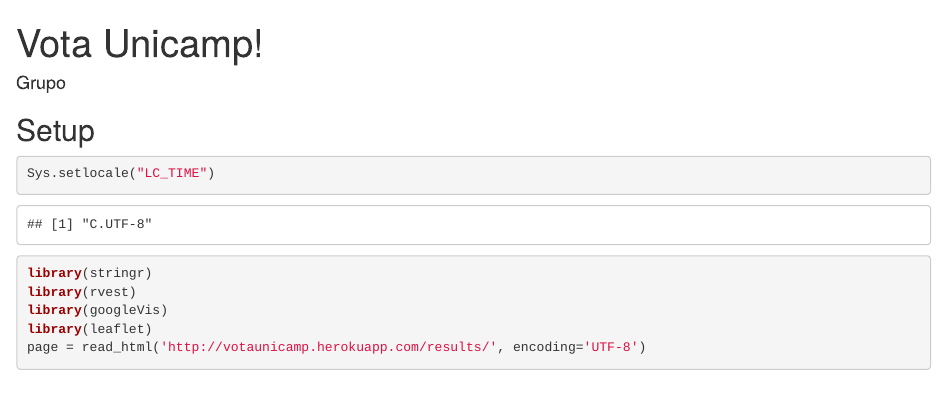
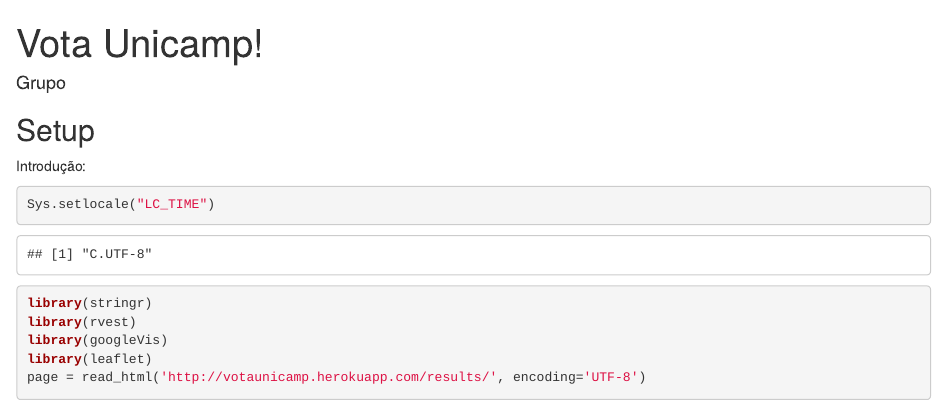
Before and after one commit to melissapalermo/votaunicampAnalytics, an R Markdown document (votaUnicamp.Rmd): the page in a window 1100 px wide, from its top. Rendered offline with R 4.5, knitr and Pandoc, with nearby package versions; some code elsewhere in the file could not run offline.

Commit message:
Introdução

````diff
--- a/votaUnicamp.Rmd
+++ b/votaUnicamp.Rmd
@@ -5,6 +5,8 @@ output: html_document
 ---
 
 ## Setup
+
+Introdução:
 
 ```{r input, message=FALSE}
 Sys.setlocale("LC_TIME")
````
